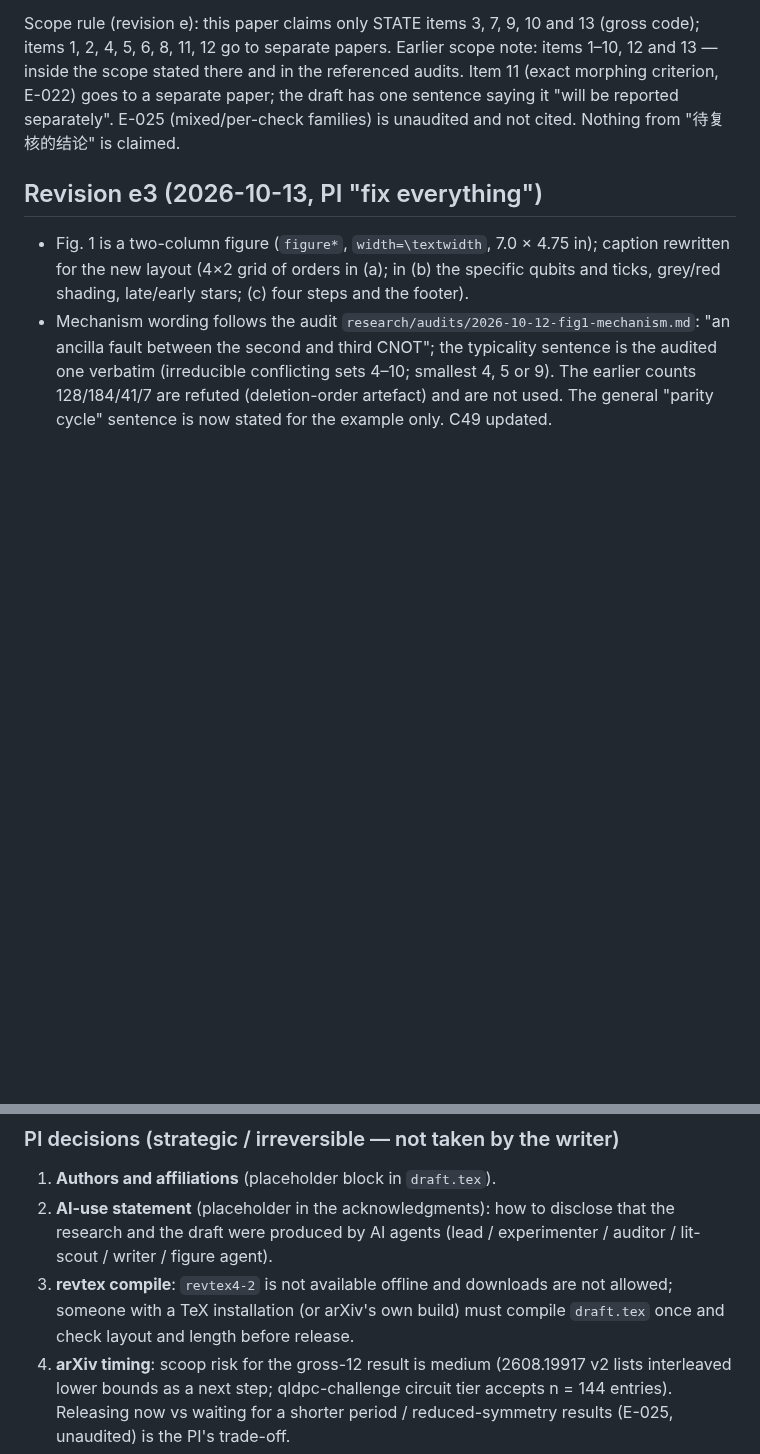
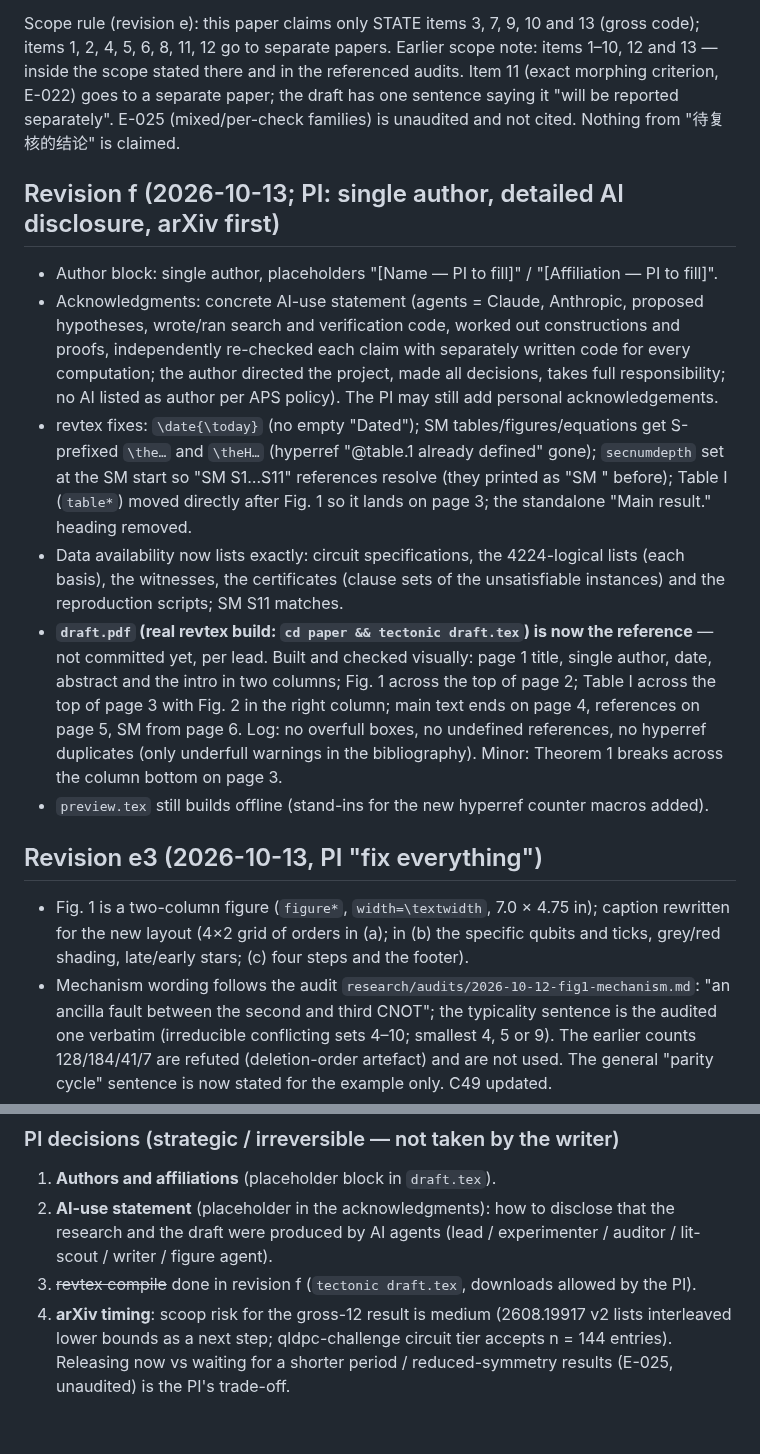
Before and after one commit to GavinNull/gross-code-distance-12, a Markdown page: paper/README.md, 2 parts joined by grey strips. Drawn GitHub-style; blank space fills up the shorter version.

Commit message:
paper: README revision f (revtex build checked; draft.pdf is the reference)
Co-Authored-By: Claude Opus 5.5 <noreply@anthropic.com>

```diff
--- a/paper/README.md
+++ b/paper/README.md
@@ -19,6 +19,27 @@ Scope rule (revision e): this paper claims only STATE items 3, 7, 9, 10 and 13 (
 there and in the referenced audits. Item 11 (exact morphing criterion, E-022) goes to a separate paper; the draft has
 one sentence saying it "will be reported separately". E-025 (mixed/per-check families) is unaudited and not cited.
 Nothing from "待复核的结论" is claimed.
+
+## Revision f (2026-10-13; PI: single author, detailed AI disclosure, arXiv first)
+
+- Author block: single author, placeholders "[Name — PI to fill]" / "[Affiliation — PI to fill]".
+- Acknowledgments: concrete AI-use statement (agents = Claude, Anthropic, proposed hypotheses, wrote/ran search and
+  verification code, worked out constructions and proofs, independently re-checked each claim with separately
+  written code for every computation; the author directed the project, made all decisions, takes full
+  responsibility; no AI listed as author per APS policy). The PI may still add personal acknowledgements.
+- revtex fixes: `\date{\today}` (no empty "Dated"); SM tables/figures/equations get S-prefixed `\the…` and
+  `\theH…` (hyperref "@table.1 already defined" gone); `secnumdepth` set at the SM start so "SM S1…S11" references
+  resolve (they printed as "SM " before); Table I (`table*`) moved directly after Fig. 1 so it lands on page 3;
+  the standalone "Main result." heading removed.
+- Data availability now lists exactly: circuit specifications, the 4224-logical lists (each basis), the witnesses,
+  the certificates (clause sets of the unsatisfiable instances) and the reproduction scripts; SM S11 matches.
+- **`draft.pdf` (real revtex build: `cd paper && tectonic draft.tex`) is now the reference** — not committed yet,
+  per lead. Built and checked visually: page 1 title, single author, date, abstract and the intro in two columns;
+  Fig. 1 across the top of page 2; Table I across the top of page 3 with Fig. 2 in the right column; main text
+  ends on page 4, references on page 5, SM from page 6. Log: no overfull boxes, no undefined references, no
+  hyperref duplicates (only underfull warnings in the bibliography). Minor: Theorem 1 breaks across the column
+  bottom on page 3.
+- `preview.tex` still builds offline (stand-ins for the new hyperref counter macros added).
 
 ## Revision e3 (2026-10-13, PI "fix everything")
 
@@ -159,8 +180,7 @@ Avoid in any title: "better", "optimal", "first … to reach code distance", LER
 1. **Authors and affiliations** (placeholder block in `draft.tex`).
 2. **AI-use statement** (placeholder in the acknowledgments): how to disclose that the research and the draft were
    produced by AI agents (lead / experimenter / auditor / lit-scout / writer / figure agent).
-3. **revtex compile**: `revtex4-2` is not available offline and downloads are not allowed; someone with a TeX
-   installation (or arXiv's own build) must compile `draft.tex` once and check layout and length before release.
+3. ~~revtex compile~~ done in revision f (`tectonic draft.tex`, downloads allowed by the PI).
 4. **arXiv timing**: scoop risk for the gross-12 result is medium (2608.19917 v2 lists interleaved lower bounds as
    a next step; qldpc-challenge circuit tier accepts n = 144 entries). Releasing now vs waiting for a shorter
    period / reduced-symmetry results (E-025, unaudited) is the PI's trade-off.
```
